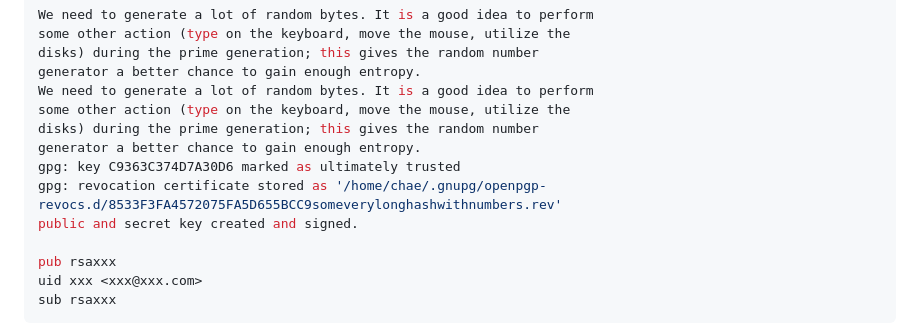
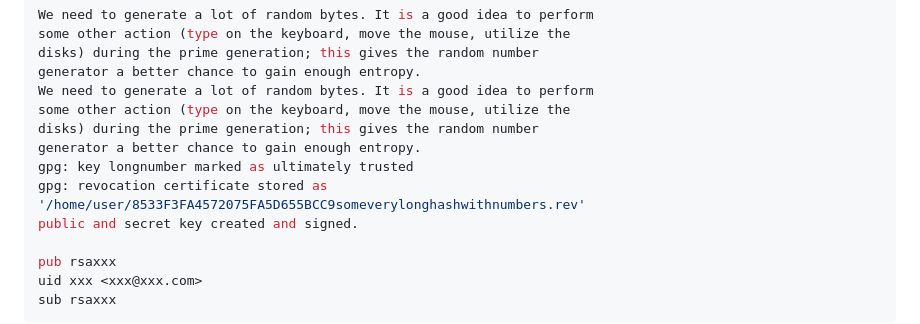
Before and after one commit to lee-chaeeun/NSEC_notes, a Markdown page: README.md, the part around the change. Drawn GitHub-style.

```diff
--- a/README.md
+++ b/README.md
@@ -68,8 +68,8 @@ We need to generate a lot of random bytes. It is a good idea to perform
 some other action (type on the keyboard, move the mouse, utilize the
 disks) during the prime generation; this gives the random number
 generator a better chance to gain enough entropy.
-gpg: key C9363C374D7A30D6 marked as ultimately trusted
-gpg: revocation certificate stored as '/home/chae/.gnupg/openpgp-revocs.d/8533F3FA4572075FA5D655BCC9someverylonghashwithnumbers.rev'
+gpg: key longnumber marked as ultimately trusted
+gpg: revocation certificate stored as '/home/user/8533F3FA4572075FA5D655BCC9someverylonghashwithnumbers.rev'
 public and secret key created and signed.
 
 pub rsaxxx
```
